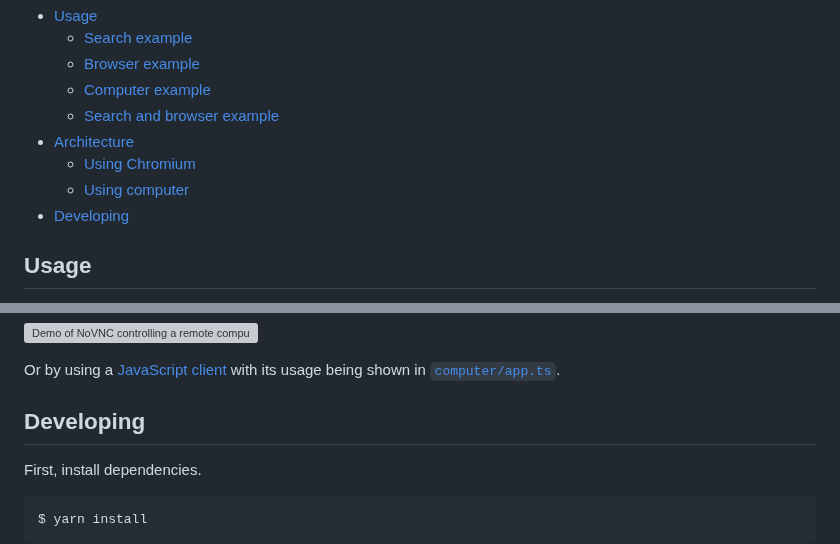
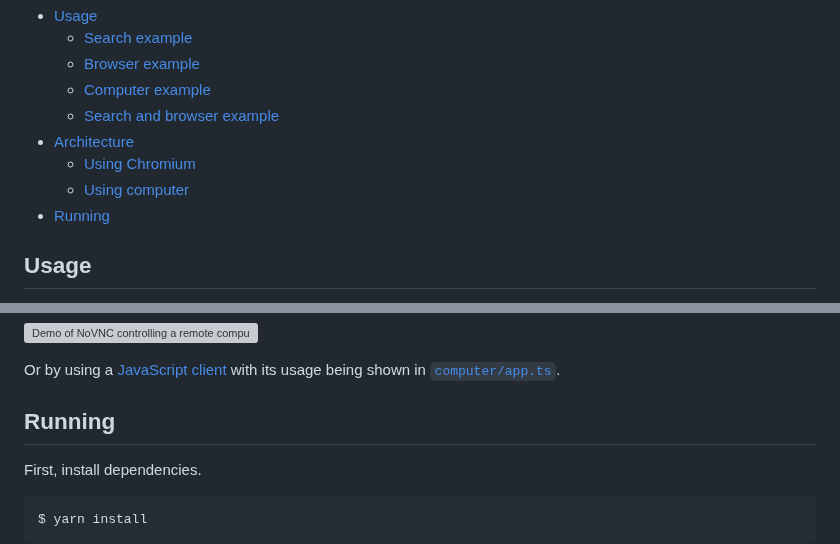
Before and after one commit to lsd-so/agentflare, a Markdown page: README.md, 2 parts joined by grey strips. Rendered like a GitHub page; grey boxes are pictures that could not be loaded.

Commit message:
more accurate

```diff
--- a/README.md
+++ b/README.md
@@ -16,7 +16,7 @@ This was inspired by the [OpenAI Agent](https://openai.com/index/introducing-cha
 * [Architecture](#architecture)
   * [Using Chromium](#using-chromium)
   * [Using computer](#using-computer)
-* [Developing](#developing)
+* [Running](#running)
 
 ## Usage
 
@@ -126,7 +126,7 @@ So, first, there needs to be a computer that be tinkered with hence spinning up
 
 Or by using a [JavaScript client](https://www.npmjs.com/package/vnc-rfb-client) with its usage being shown in [`computer/app.ts`](https://github.com/lsd-so/agentflare/blob/main/computer/app.ts#L20).
 
-## Developing
+## Running
 
 First, install dependencies.
 
```
